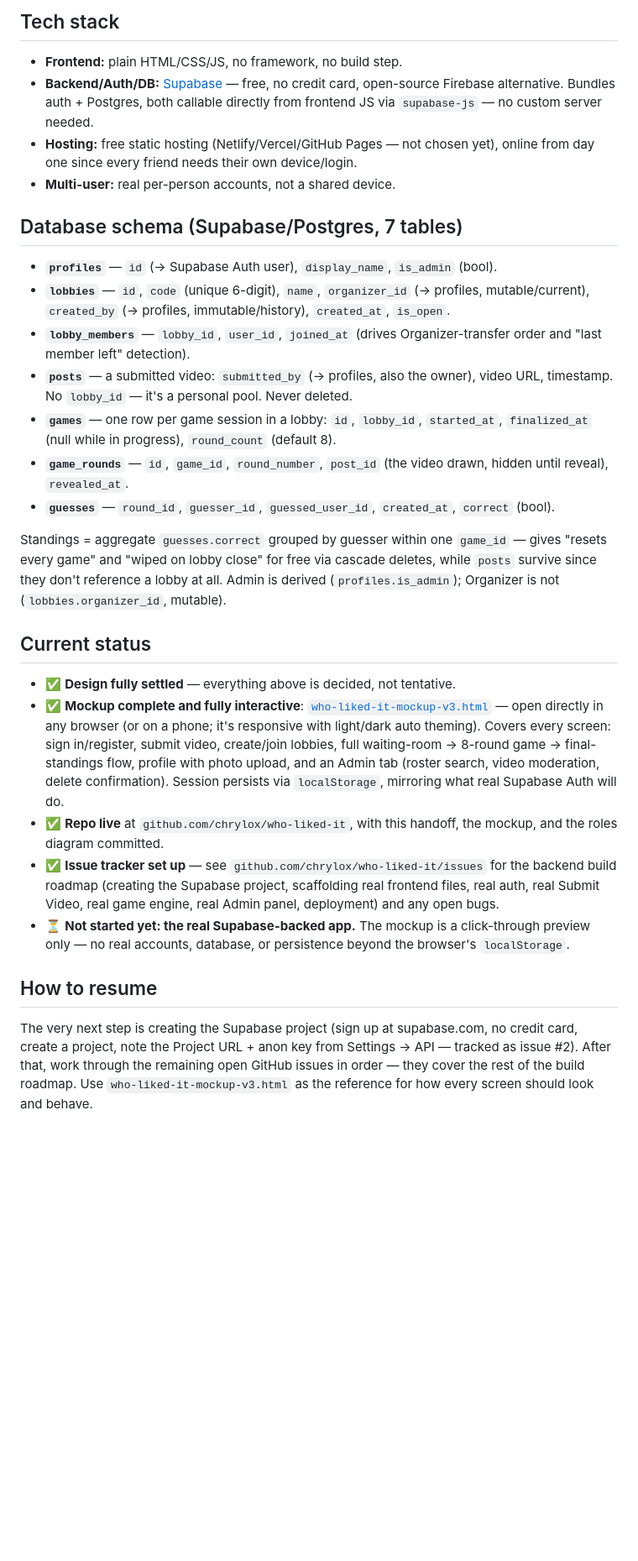
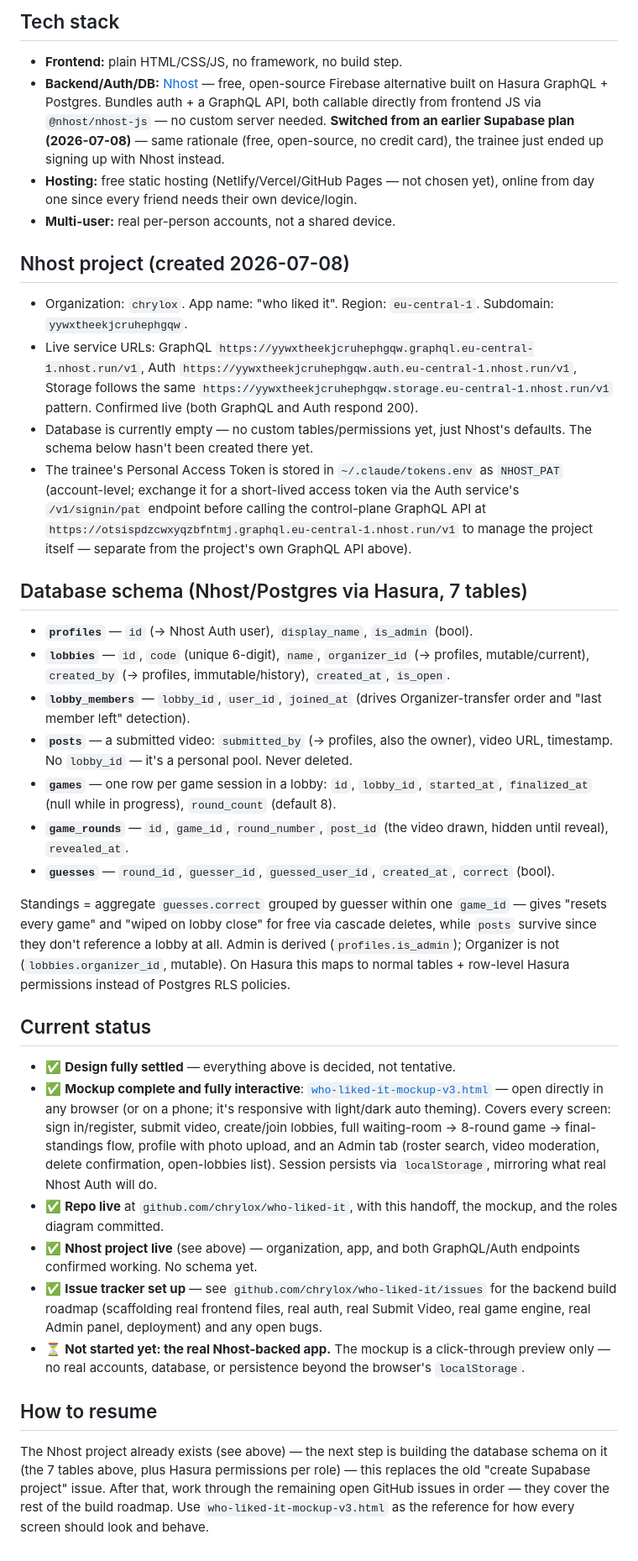
Before and after one commit to chrylox/who-liked-it, a Markdown page: PROJECT_HANDOFF.md, the part around the change. Shown at 84% size. GitHub-like rendering; blank space fills up the shorter version.

Commit message:
Switch backend plan from Supabase to Nhost, record live project details
The trainee signed up with Nhost instead of Supabase — same rationale
(free, no credit card, open-source Firebase alternative), just a
different provider. A project ("who liked it", org chrylox, region
eu-central-1, subdomain yywxtheekjcruhephgqw) already exists and its
GraphQL/Auth endpoints are confirmed live, with no custom schema yet.

Co-Authored-By: Claude Sonnet 5 <noreply@anthropic.com>

```diff
--- a/PROJECT_HANDOFF.md
+++ b/PROJECT_HANDOFF.md
@@ -35,12 +35,18 @@ Lobbies are temporary — they only exist while they have ≥1 member.
 
 ## Tech stack
 - **Frontend:** plain HTML/CSS/JS, no framework, no build step.
-- **Backend/Auth/DB:** [Supabase](https://supabase.com) — free, no credit card, open-source Firebase alternative. Bundles auth + Postgres, both callable directly from frontend JS via `supabase-js` — no custom server needed.
+- **Backend/Auth/DB:** [Nhost](https://nhost.io) — free, open-source Firebase alternative built on Hasura GraphQL + Postgres. Bundles auth + a GraphQL API, both callable directly from frontend JS via `@nhost/nhost-js` — no custom server needed. **Switched from an earlier Supabase plan (2026-07-08)** — same rationale (free, open-source, no credit card), the trainee just ended up signing up with Nhost instead.
 - **Hosting:** free static hosting (Netlify/Vercel/GitHub Pages — not chosen yet), online from day one since every friend needs their own device/login.
 - **Multi-user:** real per-person accounts, not a shared device.
 
-## Database schema (Supabase/Postgres, 7 tables)
-- **`profiles`** — `id` (→ Supabase Auth user), `display_name`, `is_admin` (bool).
+## Nhost project (created 2026-07-08)
+- Organization: `chrylox`. App name: "who liked it". Region: `eu-central-1`. Subdomain: `yywxtheekjcruhephgqw`.
+- Live service URLs: GraphQL `https://yywxtheekjcruhephgqw.graphql.eu-central-1.nhost.run/v1`, Auth `https://yywxtheekjcruhephgqw.auth.eu-central-1.nhost.run/v1`, Storage follows the same `https://yywxtheekjcruhephgqw.storage.eu-central-1.nhost.run/v1` pattern. Confirmed live (both GraphQL and Auth respond 200).
+- Database is currently empty — no custom tables/permissions yet, just Nhost's defaults. The schema below hasn't been created there yet.
+- The trainee's Personal Access Token is stored in `~/.claude/tokens.env` as `NHOST_PAT` (account-level; exchange it for a short-lived access token via the Auth service's `/v1/signin/pat` endpoint before calling the control-plane GraphQL API at `https://otsispdzcwxyqzbfntmj.graphql.eu-central-1.nhost.run/v1` to manage the project itself — separate from the project's own GraphQL API above).
+
+## Database schema (Nhost/Postgres via Hasura, 7 tables)
+- **`profiles`** — `id` (→ Nhost Auth user), `display_name`, `is_admin` (bool).
 - **`lobbies`** — `id`, `code` (unique 6-digit), `name`, `organizer_id` (→ profiles, mutable/current), `created_by` (→ profiles, immutable/history), `created_at`, `is_open`.
 - **`lobby_members`** — `lobby_id`, `user_id`, `joined_at` (drives Organizer-transfer order and "last member left" detection).
 - **`posts`** — a submitted video: `submitted_by` (→ profiles, also the owner), video URL, timestamp. No `lobby_id` — it's a personal pool. Never deleted.
@@ -48,14 +54,15 @@ Lobbies are temporary — they only exist while they have ≥1 member.
 - **`game_rounds`** — `id`, `game_id`, `round_number`, `post_id` (the video drawn, hidden until reveal), `revealed_at`.
 - **`guesses`** — `round_id`, `guesser_id`, `guessed_user_id`, `created_at`, `correct` (bool).
 
-Standings = aggregate `guesses.correct` grouped by guesser within one `game_id` — gives "resets every game" and "wiped on lobby close" for free via cascade deletes, while `posts` survive since they don't reference a lobby at all. Admin is derived (`profiles.is_admin`); Organizer is not (`lobbies.organizer_id`, mutable).
+Standings = aggregate `guesses.correct` grouped by guesser within one `game_id` — gives "resets every game" and "wiped on lobby close" for free via cascade deletes, while `posts` survive since they don't reference a lobby at all. Admin is derived (`profiles.is_admin`); Organizer is not (`lobbies.organizer_id`, mutable). On Hasura this maps to normal tables + row-level Hasura permissions instead of Postgres RLS policies.
 
 ## Current status
 - ✅ **Design fully settled** — everything above is decided, not tentative.
-- ✅ **Mockup complete and fully interactive**: [`who-liked-it-mockup-v3.html`](./who-liked-it-mockup-v3.html) — open directly in any browser (or on a phone; it's responsive with light/dark auto theming). Covers every screen: sign in/register, submit video, create/join lobbies, full waiting-room → 8-round game → final-standings flow, profile with photo upload, and an Admin tab (roster search, video moderation, delete confirmation). Session persists via `localStorage`, mirroring what real Supabase Auth will do.
+- ✅ **Mockup complete and fully interactive**: [`who-liked-it-mockup-v3.html`](./who-liked-it-mockup-v3.html) — open directly in any browser (or on a phone; it's responsive with light/dark auto theming). Covers every screen: sign in/register, submit video, create/join lobbies, full waiting-room → 8-round game → final-standings flow, profile with photo upload, and an Admin tab (roster search, video moderation, delete confirmation, open-lobbies list). Session persists via `localStorage`, mirroring what real Nhost Auth will do.
 - ✅ **Repo live** at `github.com/chrylox/who-liked-it`, with this handoff, the mockup, and the roles diagram committed.
-- ✅ **Issue tracker set up** — see `github.com/chrylox/who-liked-it/issues` for the backend build roadmap (creating the Supabase project, scaffolding real frontend files, real auth, real Submit Video, real game engine, real Admin panel, deployment) and any open bugs.
-- ⏳ **Not started yet: the real Supabase-backed app.** The mockup is a click-through preview only — no real accounts, database, or persistence beyond the browser's `localStorage`.
+- ✅ **Nhost project live** (see above) — organization, app, and both GraphQL/Auth endpoints confirmed working. No schema yet.
+- ✅ **Issue tracker set up** — see `github.com/chrylox/who-liked-it/issues` for the backend build roadmap (scaffolding real frontend files, real auth, real Submit Video, real game engine, real Admin panel, deployment) and any open bugs.
+- ⏳ **Not started yet: the real Nhost-backed app.** The mockup is a click-through preview only — no real accounts, database, or persistence beyond the browser's `localStorage`.
 
 ## How to resume
-The very next step is creating the Supabase project (sign up at supabase.com, no credit card, create a project, note the Project URL + anon key from Settings → API — tracked as issue #2). After that, work through the remaining open GitHub issues in order — they cover the rest of the build roadmap. Use `who-liked-it-mockup-v3.html` as the reference for how every screen should look and behave.
+The Nhost project already exists (see above) — the next step is building the database schema on it (the 7 tables above, plus Hasura permissions per role) — this replaces the old "create Supabase project" issue. After that, work through the remaining open GitHub issues in order — they cover the rest of the build roadmap. Use `who-liked-it-mockup-v3.html` as the reference for how every screen should look and behave.
```
